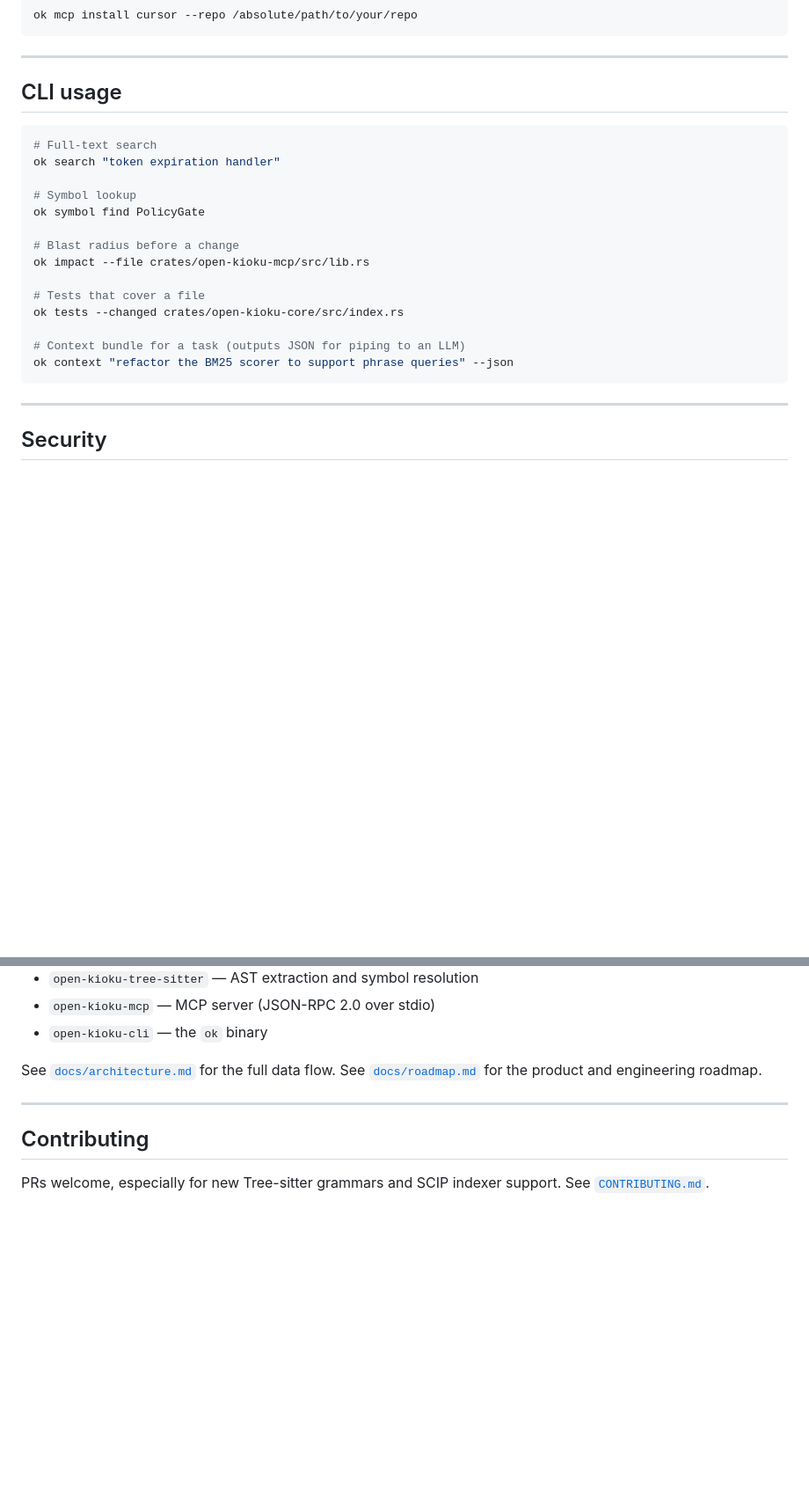
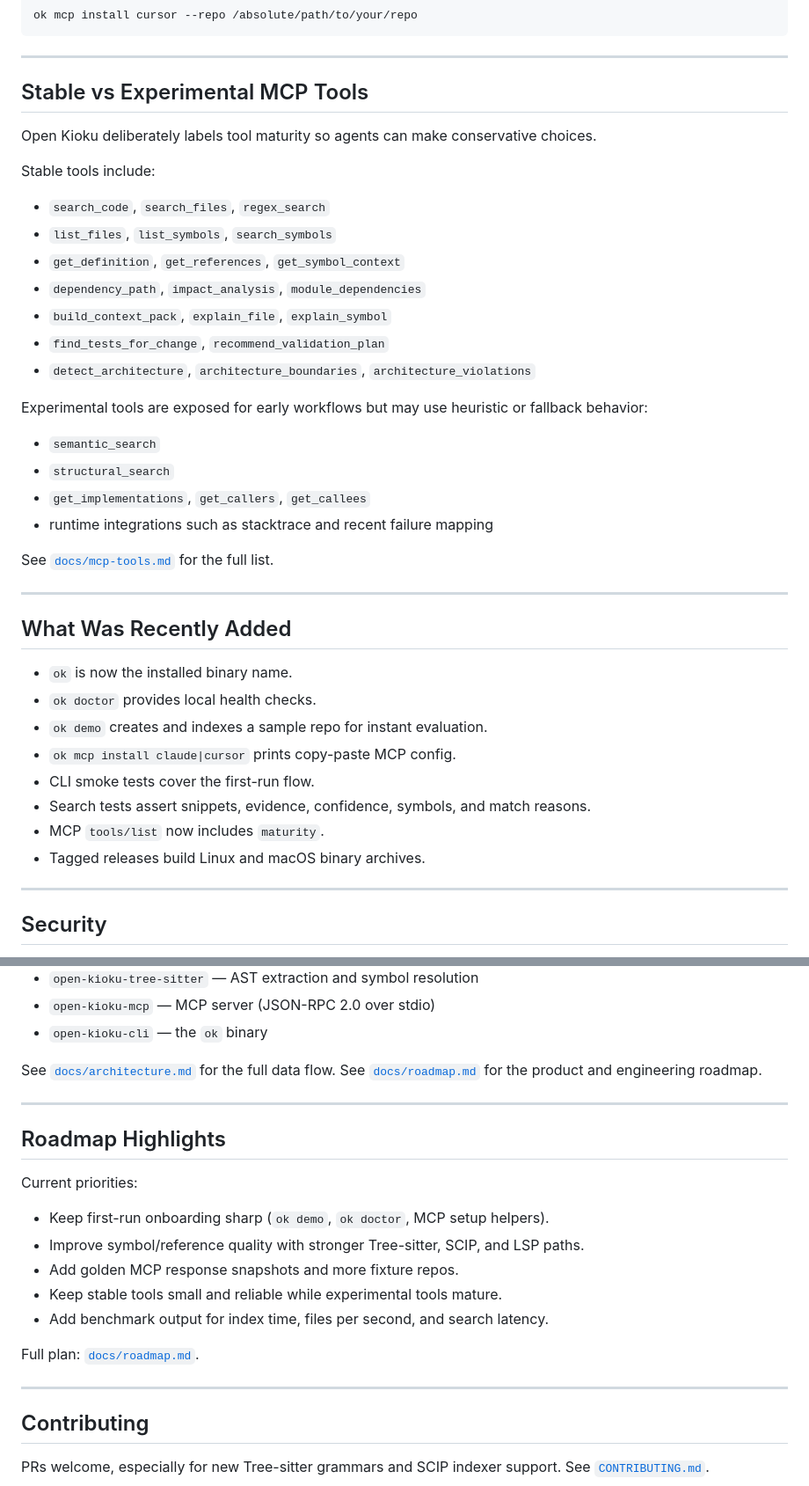
Before and after one commit to shivyadavus/open-kioku, a Markdown page: README.md, 2 parts joined by grey strips. Shown at 88% size. Drawn GitHub-style; blank space fills up the shorter version.

````diff
--- a/README.md
+++ b/README.md
@@ -129,24 +199,41 @@ ok mcp install cursor --repo /absolute/path/to/your/repo
 
 ---
 
-## CLI usage
+## Stable vs Experimental MCP Tools
 
-```sh
-# Full-text search
-ok search "token expiration handler"
+Open Kioku deliberately labels tool maturity so agents can make conservative choices.
 
-# Symbol lookup
-ok symbol find PolicyGate
+Stable tools include:
 
-# Blast radius before a change
-ok impact --file crates/open-kioku-mcp/src/lib.rs
+- `search_code`, `search_files`, `regex_search`
+- `list_files`, `list_symbols`, `search_symbols`
+- `get_definition`, `get_references`, `get_symbol_context`
+- `dependency_path`, `impact_analysis`, `module_dependencies`
+- `build_context_pack`, `explain_file`, `explain_symbol`
+- `find_tests_for_change`, `recommend_validation_plan`
+- `detect_architecture`, `architecture_boundaries`, `architecture_violations`
 
-# Tests that cover a file
-ok tests --changed crates/open-kioku-core/src/index.rs
+Experimental tools are exposed for early workflows but may use heuristic or fallback behavior:
 
-# Context bundle for a task (outputs JSON for piping to an LLM)
-ok context "refactor the BM25 scorer to support phrase queries" --json
-```
+- `semantic_search`
+- `structural_search`
+- `get_implementations`, `get_callers`, `get_callees`
+- runtime integrations such as stacktrace and recent failure mapping
+
+See [`docs/mcp-tools.md`](docs/mcp-tools.md) for the full list.
+
+---
+
+## What Was Recently Added
+
+- `ok` is now the installed binary name.
+- `ok doctor` provides local health checks.
+- `ok demo` creates and indexes a sample repo for instant evaluation.
+- `ok mcp install claude|cursor` prints copy-paste MCP config.
+- CLI smoke tests cover the first-run flow.
+- Search tests assert snippets, evidence, confidence, symbols, and match reasons.
+- MCP `tools/list` now includes `maturity`.
+- Tagged releases build Linux and macOS binary archives.
 
 ---
 
@@ -176,6 +263,20 @@ See [`docs/roadmap.md`](docs/roadmap.md) for the product and engineering roadmap
 
 ---
 
+## Roadmap Highlights
+
+Current priorities:
+
+- Keep first-run onboarding sharp (`ok demo`, `ok doctor`, MCP setup helpers).
+- Improve symbol/reference quality with stronger Tree-sitter, SCIP, and LSP paths.
+- Add golden MCP response snapshots and more fixture repos.
+- Keep stable tools small and reliable while experimental tools mature.
+- Add benchmark output for index time, files per second, and search latency.
+
+Full plan: [`docs/roadmap.md`](docs/roadmap.md).
+
+---
+
 ## Contributing
 
 PRs welcome, especially for new Tree-sitter grammars and SCIP indexer support. See [`CONTRIBUTING.md`](CONTRIBUTING.md).
````
Also changed, not shown: other parts of README.md (+92 -22 lines).
